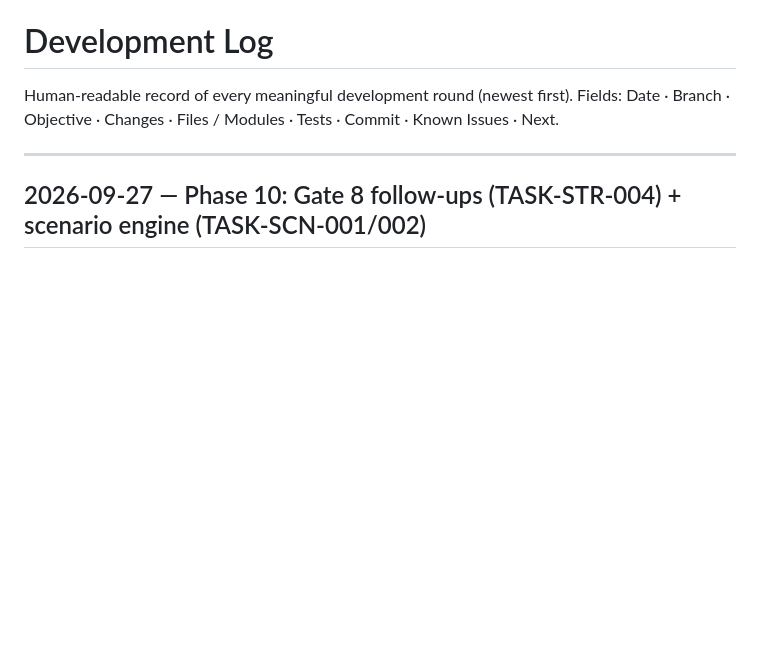
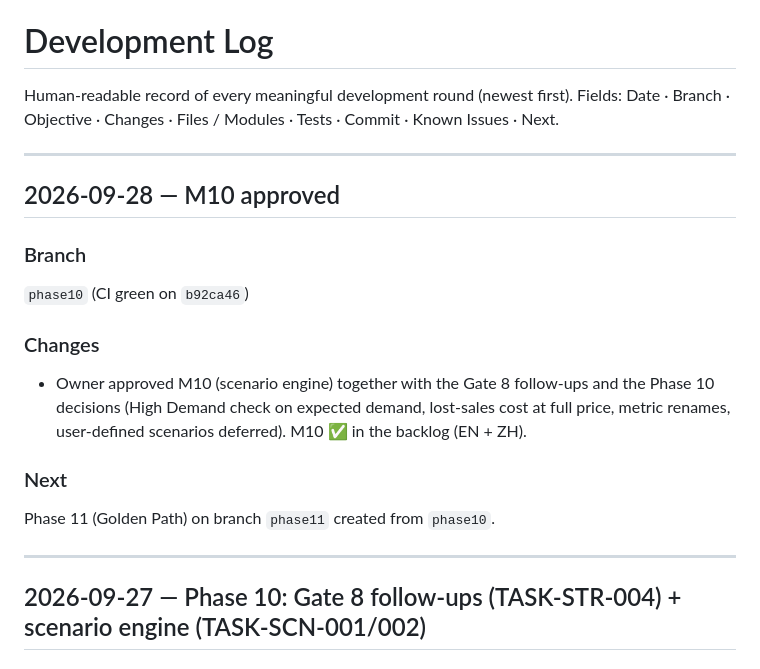
Before and after one commit to WZcit223/Project1, a Markdown page: docs/development-log.md, the part around the change. GitHub-like rendering; blank space fills up the shorter version.

Commit message:
docs(log): record M10 approval
Co-Authored-By: Claude Opus 5.5 <noreply@anthropic.com>
Claude-Session: https://claude.ai/code/session_01APybduBAG35ex43capJjCX

```diff
--- a/docs/development-log.md
+++ b/docs/development-log.md
@@ -2,6 +2,21 @@
 
 Human-readable record of every meaningful development round (newest first).
 Fields: Date · Branch · Objective · Changes · Files / Modules · Tests · Commit · Known Issues · Next.
+
+---
+
+## 2026-09-28 — M10 approved
+
+### Branch
+`phase10` (CI green on `b92ca46`)
+
+### Changes
+- Owner approved M10 (scenario engine) together with the Gate 8 follow-ups and the Phase 10 decisions
+  (High Demand check on expected demand, lost-sales cost at full price, metric renames, user-defined
+  scenarios deferred). M10 ✅ in the backlog (EN + ZH).
+
+### Next
+Phase 11 (Golden Path) on branch `phase11` created from `phase10`.
 
 ---
 
```
Also changed, not shown: docs/task-backlog.md (+1 -1 lines), docs/zh/task-backlog.md (+1 -1 lines).
